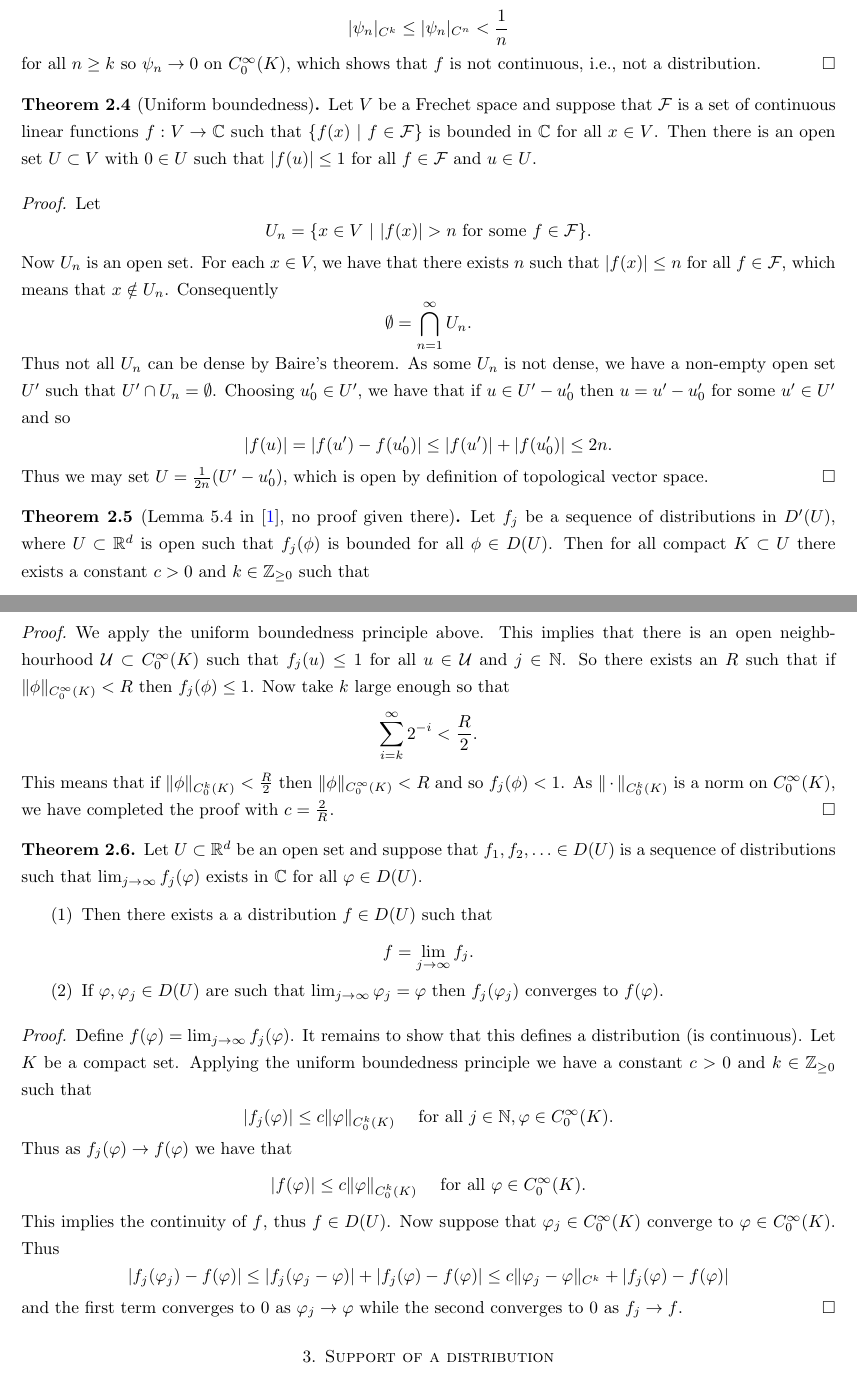
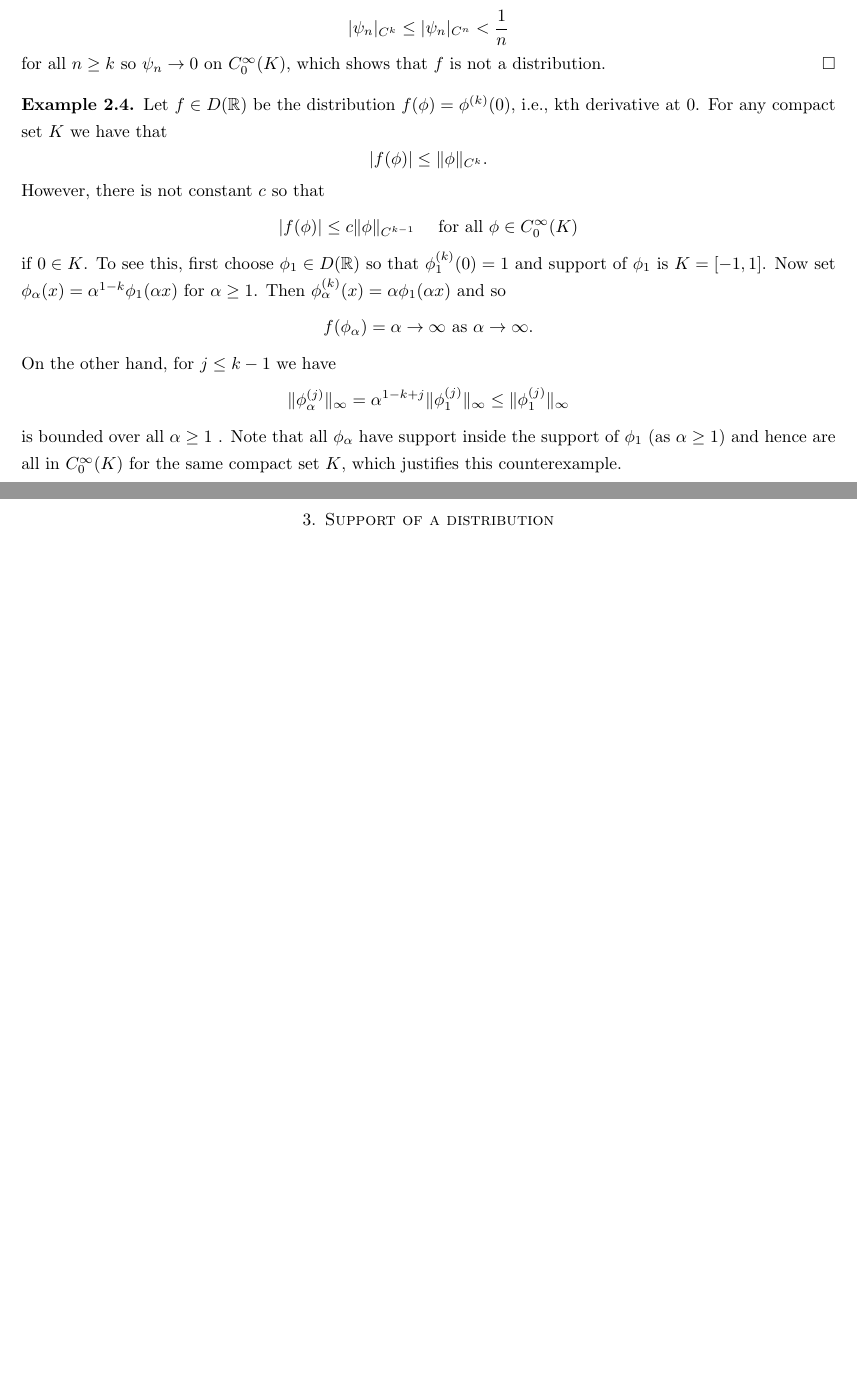
Before and after one commit to kb-math/fourier_distributions, a LaTeX paper (distributions_and_fourier.tex): two parts of pages 5 and 6 of 42 before the commit and two parts of pages 5 and 6 of 41 after it, joined at a grey line, cut so that both start at the same text, the shorter picture padded with empty space. Compiled offline with pdfLaTeX.

Commit message:
Test functions as Frechet space proofread

```diff
--- a/distributions_and_fourier.tex
+++ b/distributions_and_fourier.tex
@@ -193,7 +195,14 @@ $$ |f(\phi)| \leq c \|\phi\|_{C^k} \quad \text{for all } \phi \in C_0^{\infty}(K
 
 \end{thm}
 
-\begin{proof} Easy to see that any functional satisfying this property is a distribution. To see the converse, suppose that this conditional fails for some compact set $K \subset U$. Then for each positive integer $c = k$ we have $$|f(\phi_k)| > k \|\phi_k\|_{C^k}$$ for some $\phi_k \in C_0^{\infty}(K)$. Let $\psi_k = \frac{1}{|f(\phi_k)|} \phi_k$. Thus $|f(\psi_n)| = 1$ but we have $$|\psi_n|_{C^k} \leq |\psi_n|_{C^n} < \frac{1}{n}$$ for all $n \geq k$ so $\psi_n \to 0$ on $C_0^{\infty}(K)$, which shows that $f$ is not continuous, i.e., not a distribution. \end{proof}
+\begin{proof} Easy to see that any functional satisfying this property is a distribution. To see the converse, suppose that this conditional fails for some compact set $K \subset U$. Then for each positive integer $c = k$ we have $$|f(\phi_k)| > k \|\phi_k\|_{C^k}$$ for some $\phi_k \in C_0^{\infty}(K)$. Let $\psi_k = \frac{1}{|f(\phi_k)|} \phi_k$. Thus $|f(\psi_n)| = 1$ but we have $$|\psi_n|_{C^k} \leq |\psi_n|_{C^n} < \frac{1}{n}$$ for all $n \geq k$ so $\psi_n \to 0$ on $C_0^{\infty}(K)$, which shows that $f$ is not a distribution. \end{proof}
+
+\begin{eg} Let $f \in D(\bR)$ be the distribution $f(\phi) = \phi^{(k)}(0)$, i.e., kth derivative at $0$. For any compact set $K$ we have that $$|f(\phi)| \leq \| \phi \|_{C^k}.$$ However, there is not constant $c$ so that $$|f(\phi)| \leq c\| \phi \|_{C^{k-1}} \quad\text{ for all } \phi \in C_{0}^{\infty}(K)$$ if $0 \in K$. To see this, first choose $\phi_1 \in D(\bR)$ so that $\phi_1^{(k)}(0) = 1$ and support of $\phi_1$ is $K = [-1,1]$. Now set $\phi_{\alpha}(x) = \alpha^{1-k} \phi_1(\alpha x)$ for $\alpha \geq 1$. Then $\phi_{\alpha}^{(k)}(x) = \alpha \phi_1(\alpha x)$ and so $$f(\phi_{\alpha}) = \alpha \to \infty \text{ as } \alpha \to \infty.$$ On the other hand, for $j\leq k-1$ we have $$\|\phi_{\alpha}^{(j)}\|_{\infty} = \alpha^{1-k+j}\|\phi_1^{(j)} \|_{\infty} \leq \|\phi_1^{(j)} \|_{\infty}$$ is bounded over all $\alpha \geq 1$ . Note that all $\phi_{\alpha}$ have support inside the support of $\phi_1$ (as $\alpha \geq 1$) and hence are all in $C_0^{\infty}(K)$ for the same compact set $K$, which justifies this counterexample. \end{eg}
+
+\iffalse
+\section{Uniform boundedness}
+
+It seems the theorems in this section are not used anywhere so far, so this section may be skipped.
 
 \begin{thm}[Uniform boundedness] Let $V$ be a Frechet space and suppose that $\mathcal{F}$ is a set of continuous linear functions $f:V \to \bC$ such that $\{ f(x) ~|~ f \in \mathcal{F} \}$ is bounded in $\bC$ for all $x \in V$. Then there is an open set $U \subset V$ with $0 \in U$ such that $|f(u)| \leq 1$ for all $f \in \mathcal{F}$ and $u \in U$. \end{thm}
 
```
Also changed, not shown: distributions_and_fourier.pdf, distributions_and_fourier.tex (8 more changed lines).
